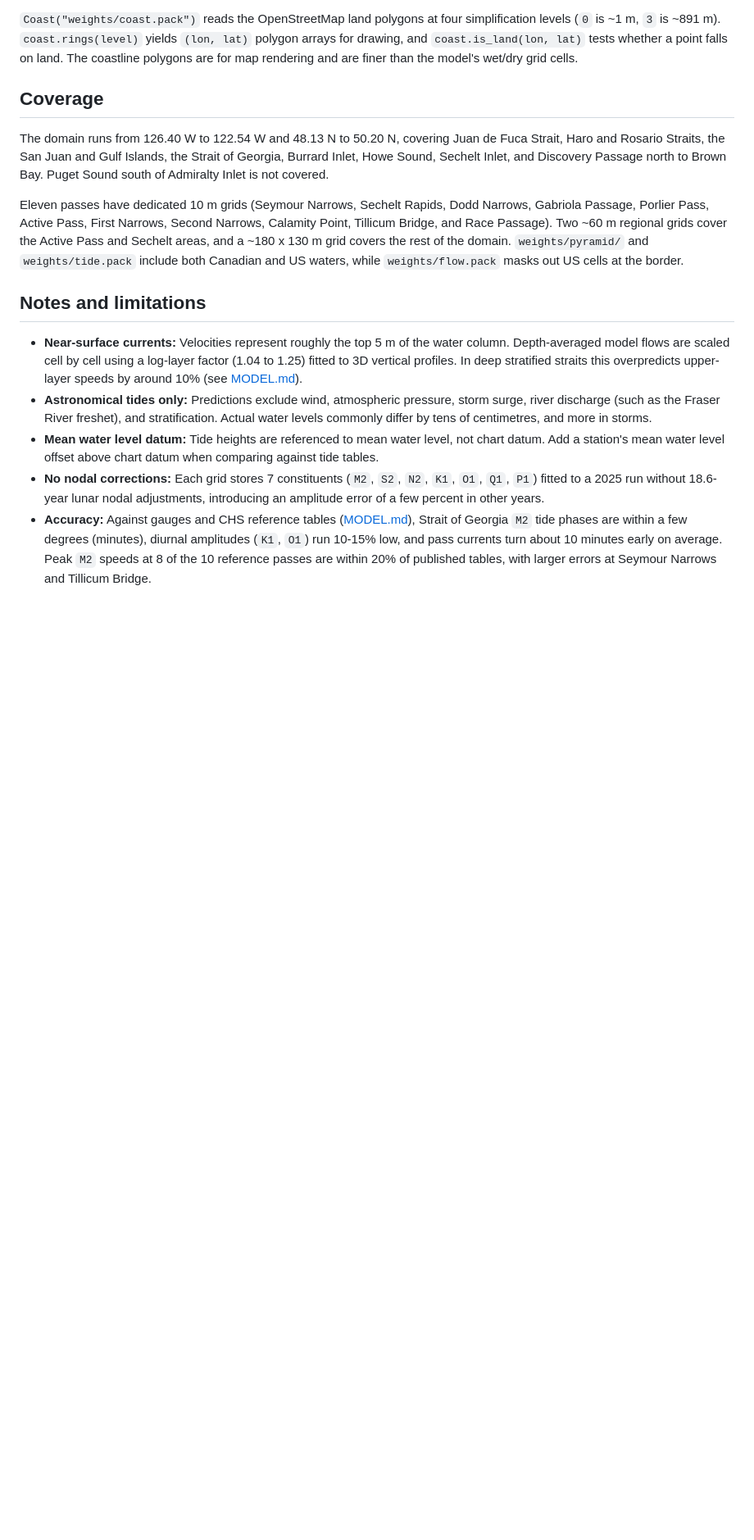
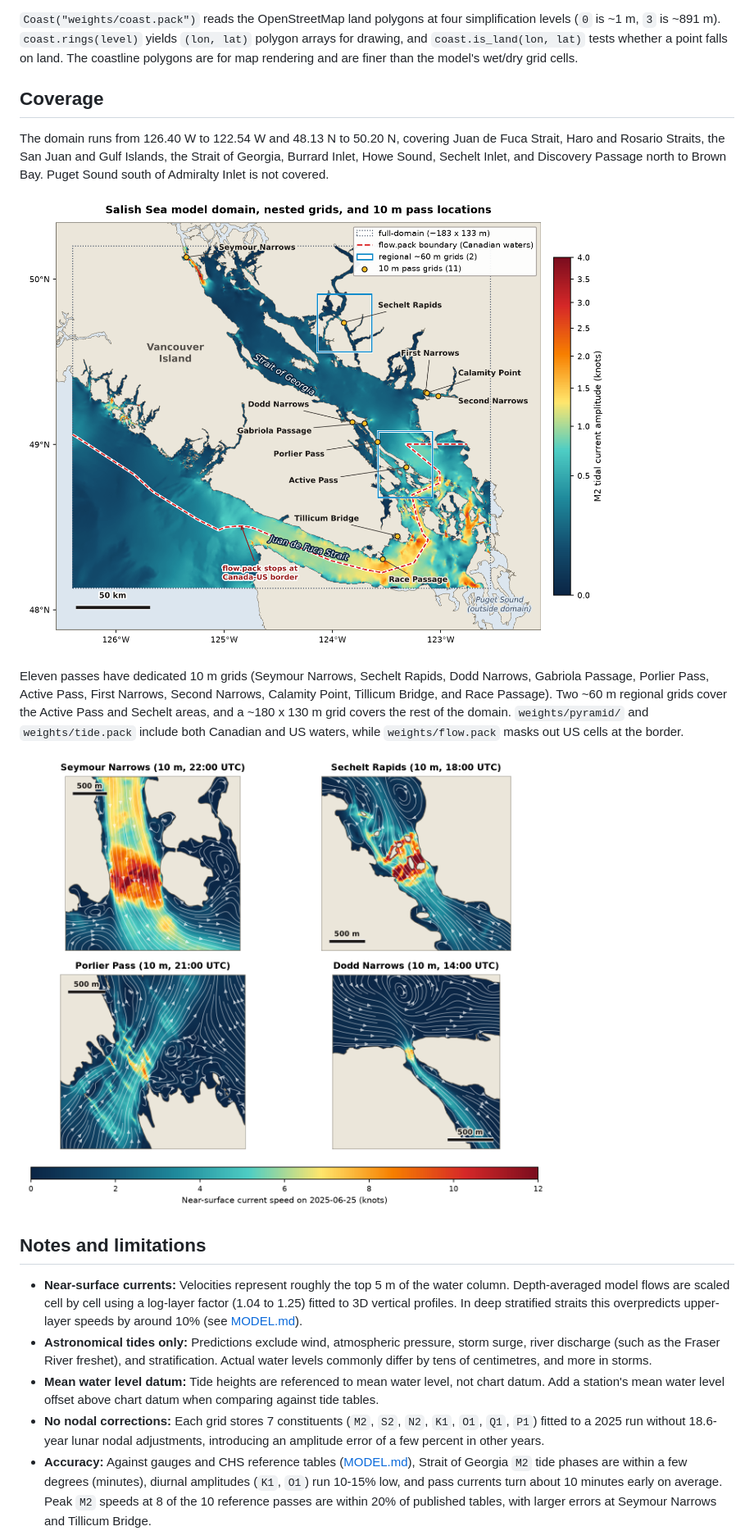
Before and after one commit to electricshipwrights/salish-tides, a Markdown page: README.md, the part around one of its changes. Shown at 82% size. Rendered like a GitHub page; pictures changed too: images/four-passes.png (added), images/salish-sea-domain.png (added); blank space fills up the shorter version.

Commit message:
Link SCHISM and add domain, refinement, and pass current figures to README

```diff
--- a/README.md
+++ b/README.md
@@ -96,6 +101,8 @@ the Strait of Georgia, Burrard Inlet, Howe Sound, Sechelt Inlet, and Discovery
 Passage north to Brown Bay. Puget Sound south of Admiralty Inlet is not
 covered.
 
+![Salish Sea model domain, regional grids, and 10 m pass locations](images/salish-sea-domain.png)
+
 Eleven passes have dedicated 10 m grids (Seymour Narrows, Sechelt Rapids, Dodd
 Narrows, Gabriola Passage, Porlier Pass, Active Pass, First Narrows, Second
 Narrows, Calamity Point, Tillicum Bridge, and Race Passage). Two ~60 m
@@ -103,6 +110,8 @@ regional grids cover the Active Pass and Sechelt areas, and a ~180 x 130 m
 grid covers the rest of the domain. `weights/pyramid/` and `weights/tide.pack`
 include both Canadian and US waters, while `weights/flow.pack` masks out US
 cells at the border.
+
+![10 m current fields in Seymour Narrows, Sechelt Rapids, Porlier Pass, and Dodd Narrows](images/four-passes.png)
 
 ## Notes and limitations
 
```
Also changed, not shown: other parts of README.md (+11 -6 lines), images/active-pass-eddies.png (added), images/grid-refinement.png (added).
